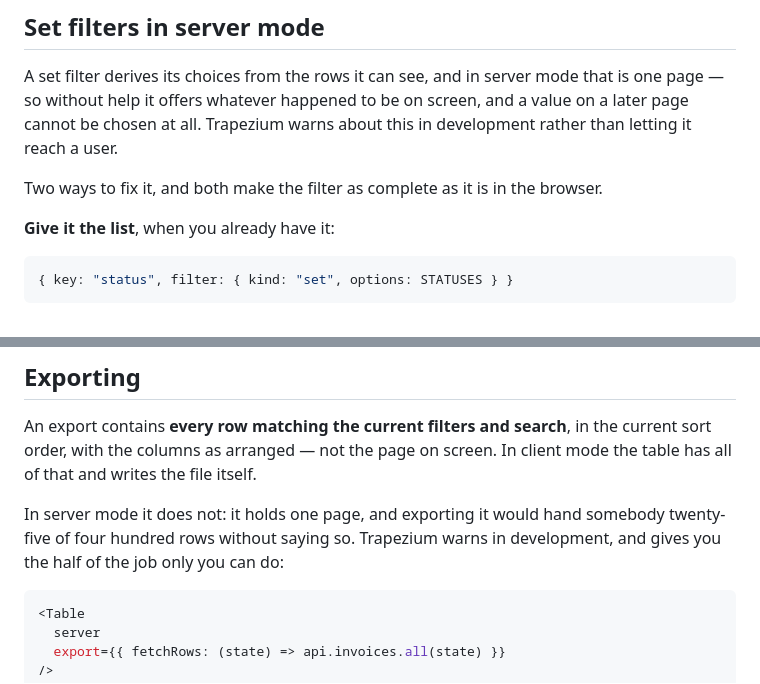
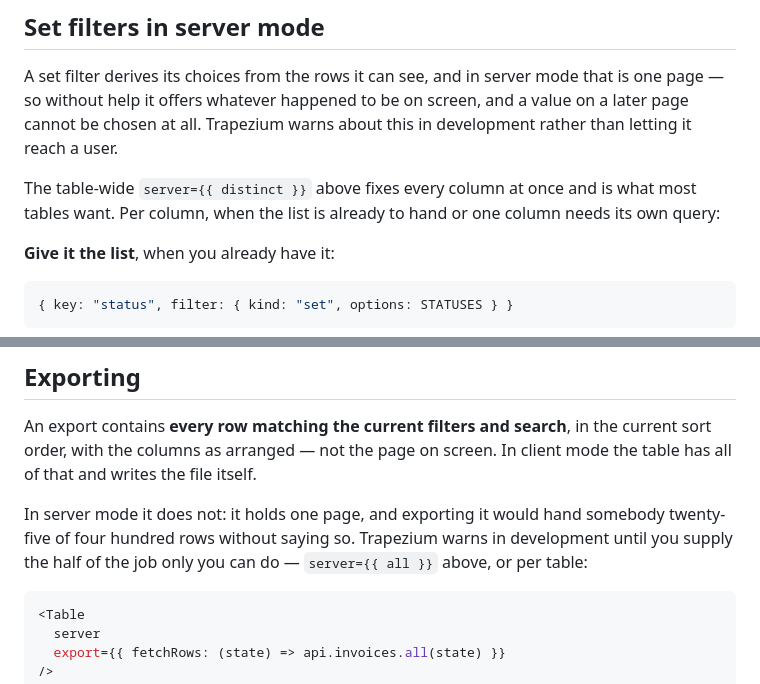
Before and after one commit to Gregaly/trapezium, a Markdown page: docs/server-data.md, 2 parts joined by grey strips. Drawn GitHub-style.

````diff
--- a/docs/server-data.md
+++ b/docs/server-data.md
@@ -79,7 +109,7 @@ function toCondition(filter) {
 
 A set filter derives its choices from the rows it can see, and in server mode that is one page — so without help it offers whatever happened to be on screen, and a value on a later page cannot be chosen at all. Trapezium warns about this in development rather than letting it reach a user.
 
-Two ways to fix it, and both make the filter as complete as it is in the browser.
+The table-wide `server={{ distinct }}` above fixes every column at once and is what most tables want. Per column, when the list is already to hand or one column needs its own query:
 
 **Give it the list**, when you already have it:
 
@@ -141,7 +173,7 @@ Nothing is kept in the browser, a shared link reproduces exactly what the sender
 
 An export contains **every row matching the current filters and search**, in the current sort order, with the columns as arranged — not the page on screen. In client mode the table has all of that and writes the file itself.
 
-In server mode it does not: it holds one page, and exporting it would hand somebody twenty-five of four hundred rows without saying so. Trapezium warns in development, and gives you the half of the job only you can do:
+In server mode it does not: it holds one page, and exporting it would hand somebody twenty-five of four hundred rows without saying so. Trapezium warns in development until you supply the half of the job only you can do — `server={{ all }}` above, or per table:
 
 ```tsx
 <Table
````
Also changed, not shown: other parts of docs/server-data.md (+33 -1 lines), docs/api.md (+17 -2 lines), docs/filtering.md (+10 -2 lines).
